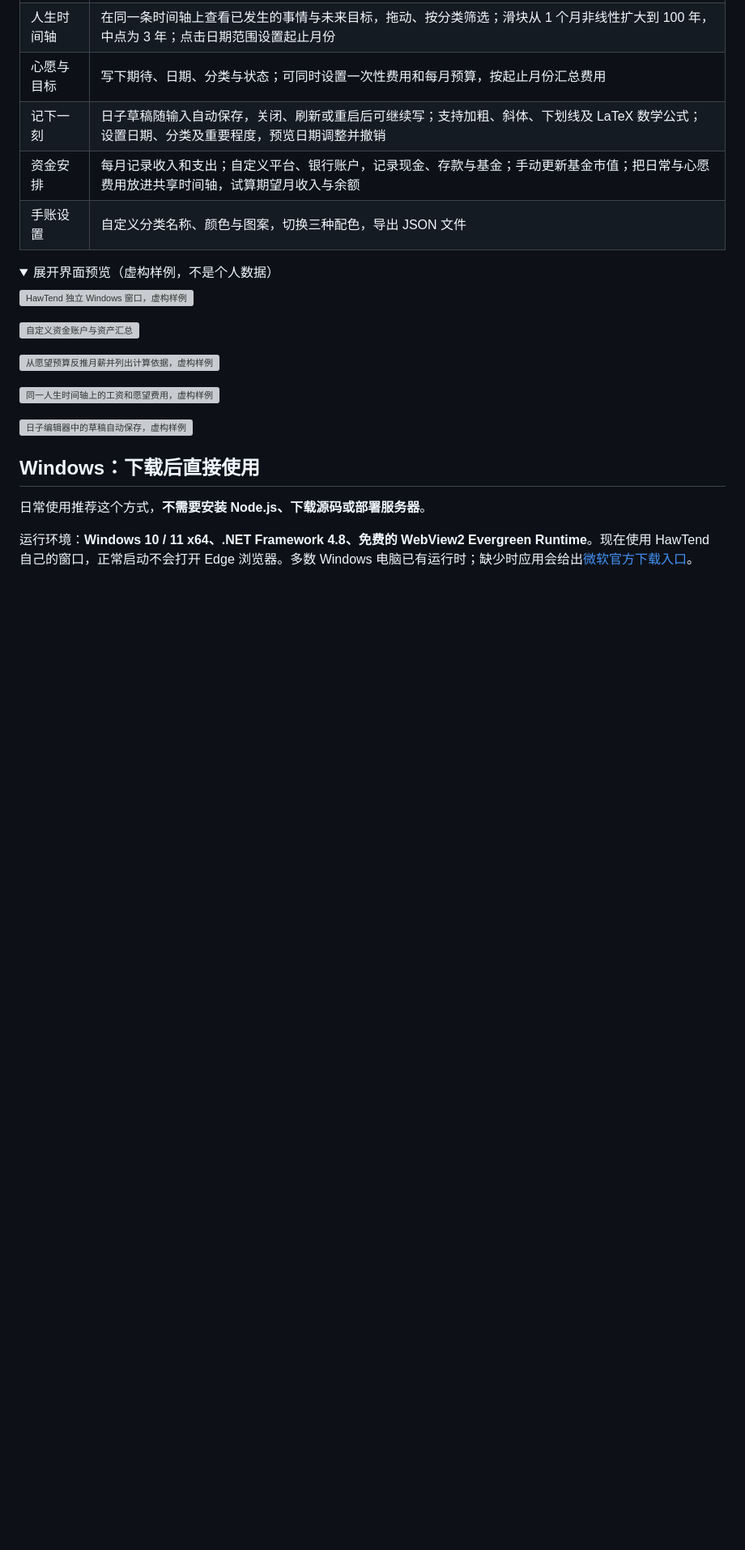
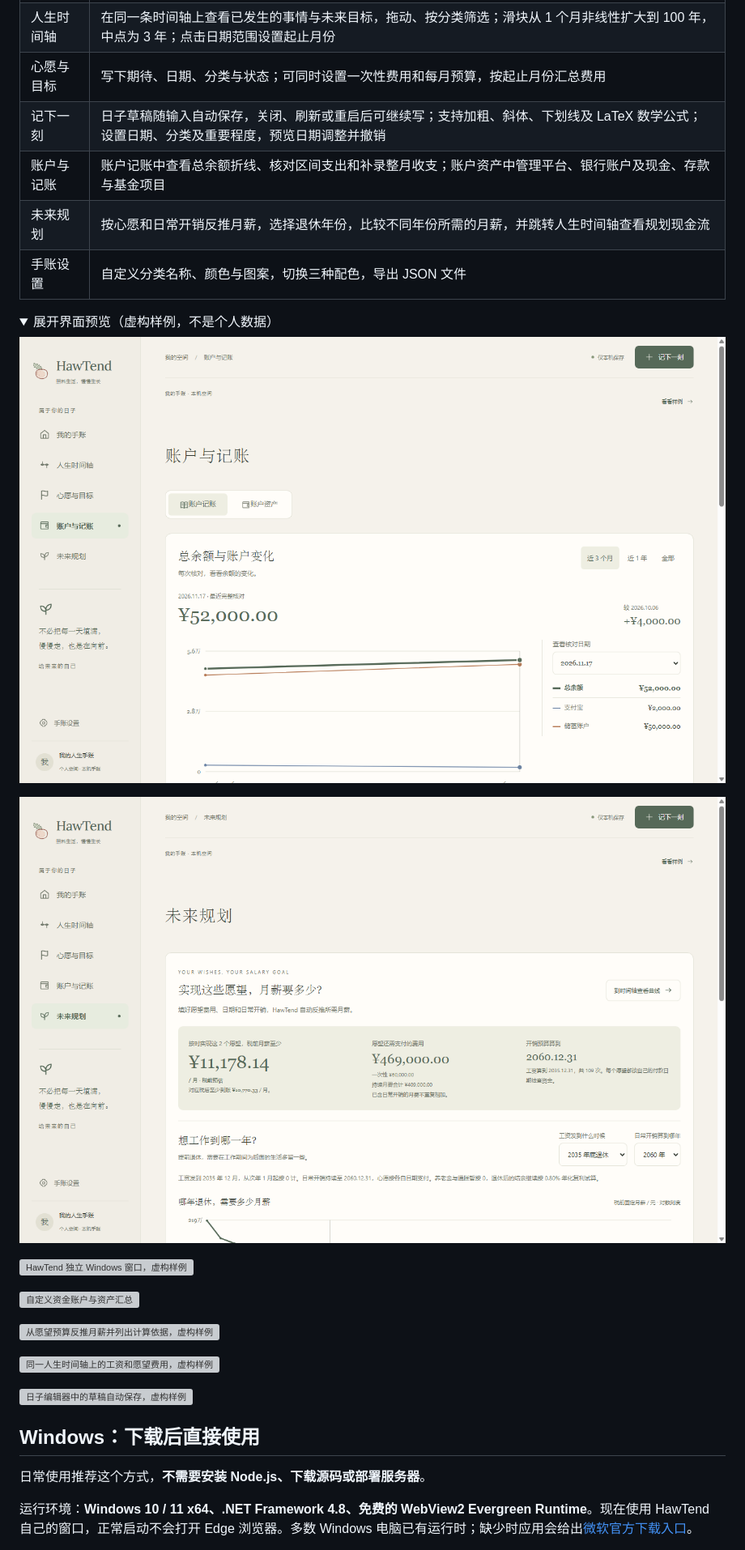
Before and after one commit to Flying-Angels/HawTend, a Markdown page: README.md, the part around one of its changes. Shown at 81% size. Drawn GitHub-style; pictures changed too: docs/images/accounts-v29.png (added), docs/images/planning-v29.png (added); folded sections open; blank space fills up the shorter version; grey boxes are pictures that could not be loaded.

Commit message:
Separate actual accounts and bookkeeping from future planning

```diff
--- a/README.md
+++ b/README.md
@@ -18,11 +18,16 @@ HawTend 是一本把**值得记住的日子、未来想做的事和为它们准
 | 人生时间轴 | 在同一条时间轴上查看已发生的事情与未来目标，拖动、按分类筛选；滑块从 1 个月非线性扩大到 100 年，中点为 3 年；点击日期范围设置起止月份 |
 | 心愿与目标 | 写下期待、日期、分类与状态；可同时设置一次性费用和每月预算，按起止月份汇总费用 |
 | 记下一刻 | 日子草稿随输入自动保存，关闭、刷新或重启后可继续写；支持加粗、斜体、下划线及 LaTeX 数学公式；设置日期、分类及重要程度，预览日期调整并撤销 |
-| 资金安排 | 每月记录收入和支出；自定义平台、银行账户，记录现金、存款与基金；手动更新基金市值；把日常与心愿费用放进共享时间轴，试算期望月收入与余额 |
+| 账户与记账 | 账户记账中查看总余额折线、核对区间支出和补录整月收支；账户资产中管理平台、银行账户及现金、存款与基金项目 |
+| 未来规划 | 按心愿和日常开销反推月薪，选择退休年份，比较不同年份所需的月薪，并跳转人生时间轴查看规划现金流 |
 | 手账设置 | 自定义分类名称、颜色与图案，切换三种配色，导出 JSON 文件 |
 
 <details>
 <summary>展开界面预览（虚构样例，不是个人数据）</summary>
+
+![账户与记账独立入口，Windows 窗口内的虚构数据](docs/images/accounts-v29.png)
+
+![未来规划独立入口，Windows 窗口内的虚构数据](docs/images/planning-v29.png)
 
 ![HawTend 独立 Windows 窗口，虚构样例](docs/images/windows-native-preview.png)
 
```
Also changed, not shown: other parts of README.md (+10 -10 lines), 11 other files.
